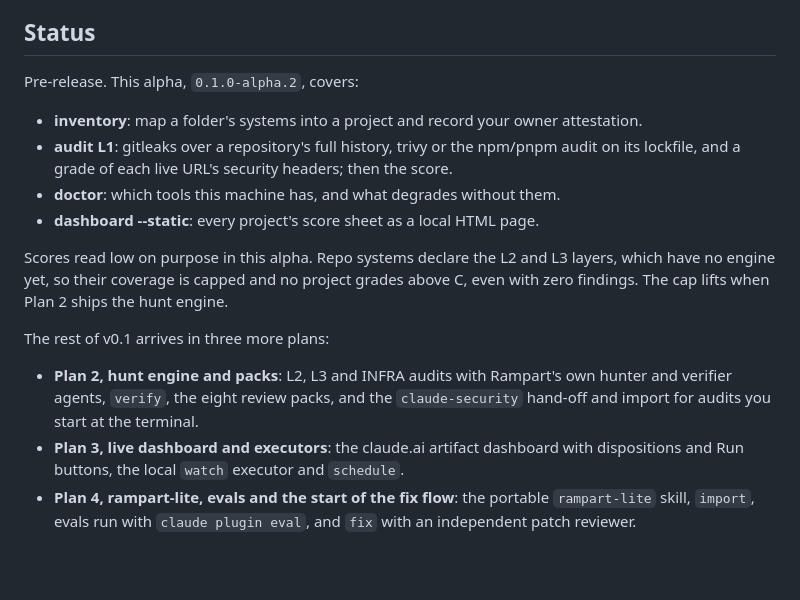
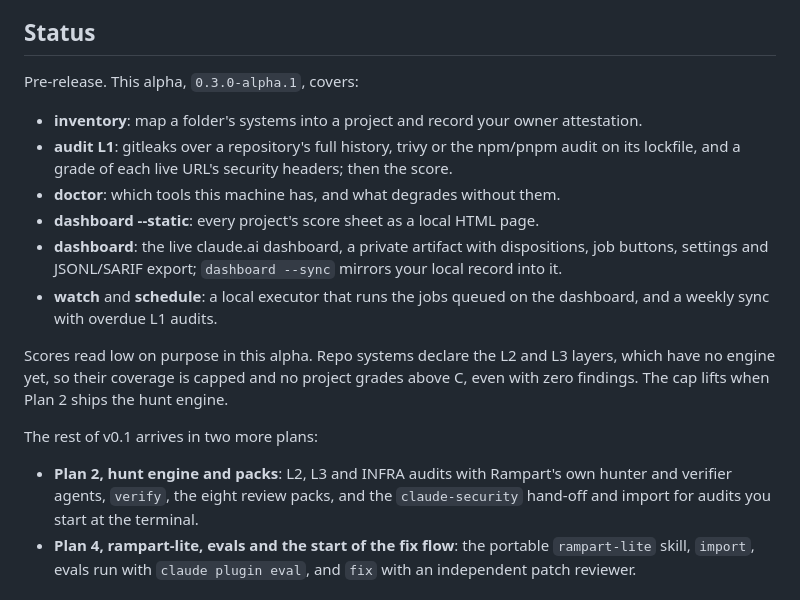
Before and after one commit to FoodBreakPedro/rampart, a Markdown page: README.md, the part around the change. Drawn GitHub-style; blank space fills up the shorter version.

Commit message:
docs: hook wording and README scope for 0.3.0-alpha.1
Co-Authored-By: Claude Opus 5.5 <noreply@anthropic.com>

```diff
--- a/README.md
+++ b/README.md
@@ -6,19 +6,20 @@ The shape follows a three-level framework. Level 1, for every app: secrets over
 
 ## Status
 
-Pre-release. This alpha, `0.1.0-alpha.2`, covers:
+Pre-release. This alpha, `0.3.0-alpha.1`, covers:
 
 - **inventory**: map a folder's systems into a project and record your owner attestation.
 - **audit L1**: gitleaks over a repository's full history, trivy or the npm/pnpm audit on its lockfile, and a grade of each live URL's security headers; then the score.
 - **doctor**: which tools this machine has, and what degrades without them.
 - **dashboard --static**: every project's score sheet as a local HTML page.
+- **dashboard**: the live claude.ai dashboard, a private artifact with dispositions, job buttons, settings and JSONL/SARIF export; `dashboard --sync` mirrors your local record into it.
+- **watch** and **schedule**: a local executor that runs the jobs queued on the dashboard, and a weekly sync with overdue L1 audits.
 
 Scores read low on purpose in this alpha. Repo systems declare the L2 and L3 layers, which have no engine yet, so their coverage is capped and no project grades above C, even with zero findings. The cap lifts when Plan 2 ships the hunt engine.
 
-The rest of v0.1 arrives in three more plans:
+The rest of v0.1 arrives in two more plans:
 
 - **Plan 2, hunt engine and packs**: L2, L3 and INFRA audits with Rampart's own hunter and verifier agents, `verify`, the eight review packs, and the `claude-security` hand-off and import for audits you start at the terminal.
-- **Plan 3, live dashboard and executors**: the claude.ai artifact dashboard with dispositions and Run buttons, the local `watch` executor and `schedule`.
 - **Plan 4, rampart-lite, evals and the start of the fix flow**: the portable `rampart-lite` skill, `import`, evals run with `claude plugin eval`, and `fix` with an independent patch reviewer.
 
 ## Requirements
```
Also changed, not shown: CHANGELOG.md (+1 -1 lines).
